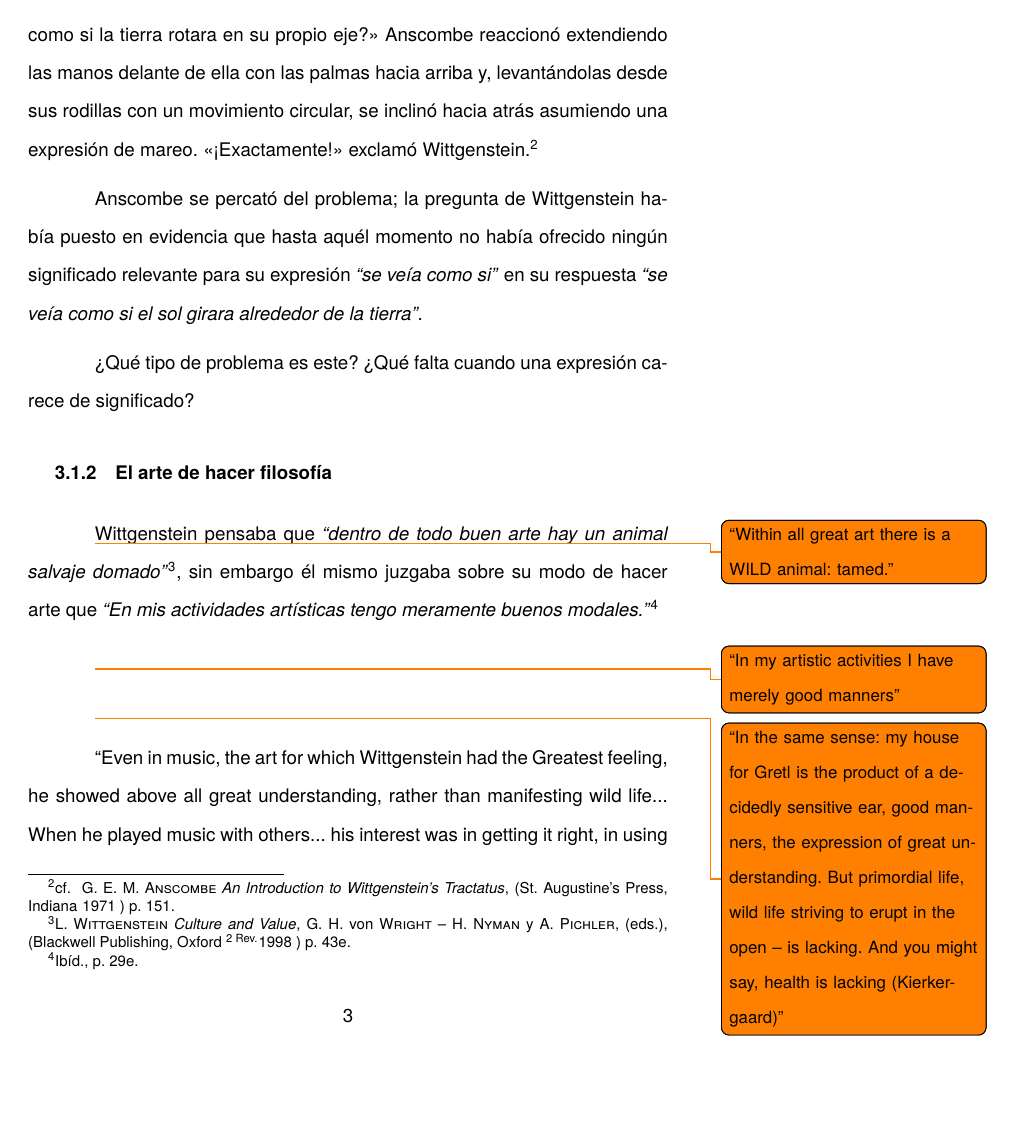
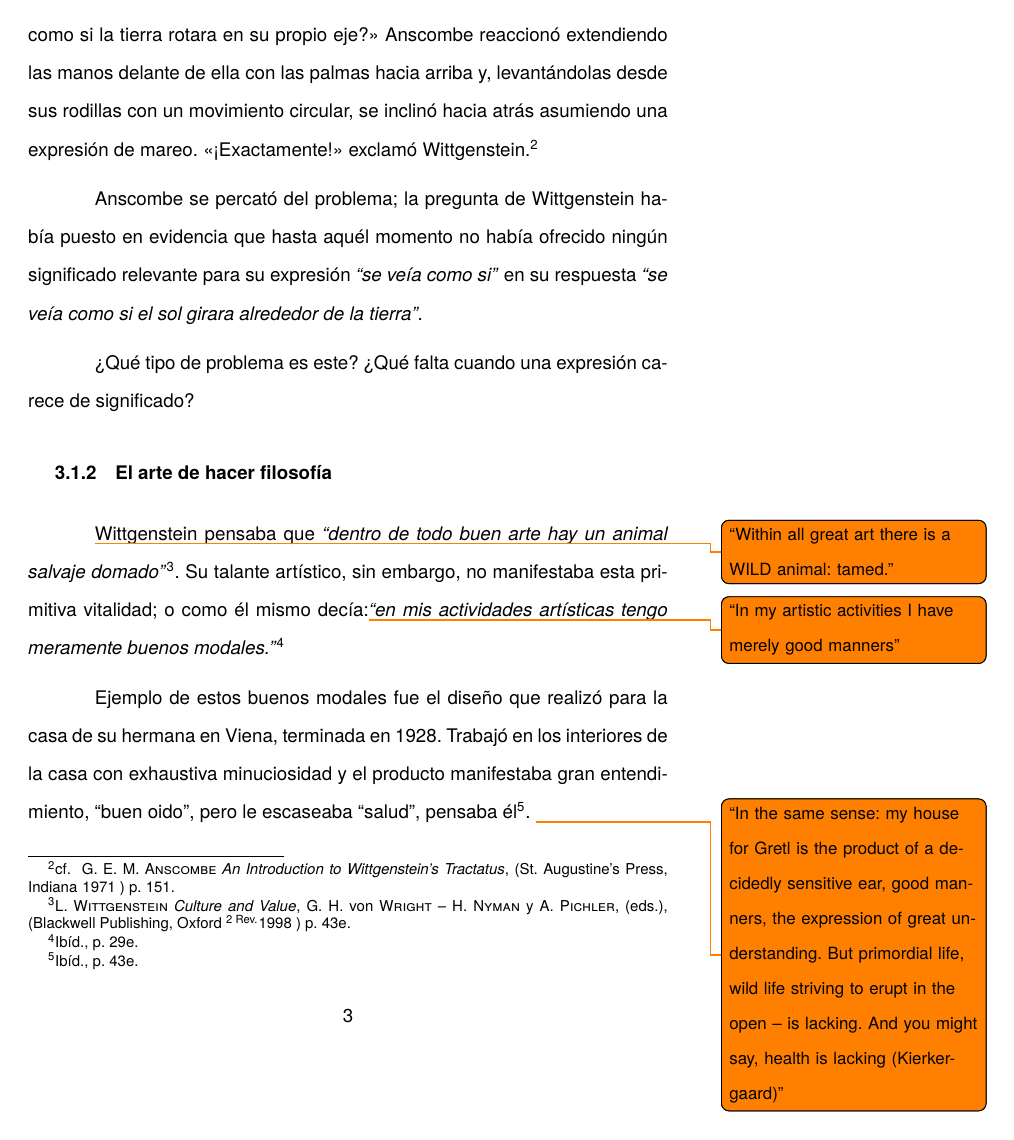
Before and after one commit to jdelcueto/Tesina, a LaTeX thesis (tex/main.tex, which reads tex/ch3/3_1.tex): page 4 of 35. The pictures show the PDF file staging/main.pdf that the author committed with the source.

Commit message:
philosophy as art

```diff
--- a/tex/ch3/3_1.tex
+++ b/tex/ch3/3_1.tex
@@ -35,25 +35,17 @@ para su expresión \emph{``se veía como si''} en su respuesta \emph{``se veía
 
 \todo{``Within all great art there is a WILD animal: tamed.''} Wittgenstein
 pensaba que \citalitinterlin{dentro de todo buen arte hay un animal salvaje
-      domado}\footcite[p.~43e]{cnv}, sin embargo él mismo juzgaba sobre su modo
-    de hacer arte que \citalitinterlin{En mis actividades artísticas tengo
-      meramente buenos modales.} \footcite[p.~29e]{cnv}
+  domado}\footcite[p.~43e]{cnv}. Su talante artístico, sin embargo, no
+manifestaba esta primitiva vitalidad; o como él mismo decía:\todo{``In my
+  artistic activities I have merely good manners''}\citalitinterlin{en mis
+  actividades artísticas tengo meramente buenos modales.} \footcite[p.~29e]{cnv}
 
-    \todo{``In my artistic activities I have merely good manners''}
-
+Ejemplo de estos buenos modales fue el diseño que realizó para la casa de su
+hermana en Viena, terminada en 1928. Trabajó en los interiores de la casa con
+exhaustiva minuciosidad y el producto manifestaba gran entendimiento, ``buen
+oido'', pero le escaseaba ``salud'', pensaba él\footcite[p.~43e]{cnv}.
 \todo{``In the same sense: my house for Gretl is the product of a decidedly
   sensitive ear, good manners, the expression of great understanding. But
   primordial life, wild life striving to erupt in the open -- is lacking. And
   you might say, health is lacking (Kierkergaard)''}
 
-    ``Even in music, the art for which Wittgenstein had the Greatest
-      feeling, he showed above all great understanding, rather than manifesting
-      wild life... When he played music with others... his interest was in getting
-      it right, in using his acutelysensitive ear to impose upon his fellow
-      musicians an extraordinary exactitude of expression. One could even say he
-      was not intereste in creating music, but in recreating it. When he played,
-      he was not expressing himself, his own primordial life, but the thoughts,
-      the life of others. He was probably right to regard himself not as creative
-      but as reproductive ...It was only in philosophy that his creativity could
-      really be awakened. Only then, as Russell had long ago noticed, does one see
-      in him 'wild life striving to erupt in the open''
@@ -60,2 +61,7 @@ para su expresión \emph{``se veía como si''} en su respuesta \emph{``se veía
+  not expressing himself, his own primordial life, but the thoughts, the life
+  of others. He was probably right to regard himself not as creative but as
+  reproductive ...It was only in philosophy that his creativity could really
+  be awakened. Only then, as Russell had long ago noticed, does one see in him
+  'wild life striving to erupt in the open''}
 
 
```
Also changed, not shown: staging/main.pdf, tex/ch3/3_1.tex (12 more changed lines), 1 other file. Lines whose indentation alone changed are shown as unchanged.
